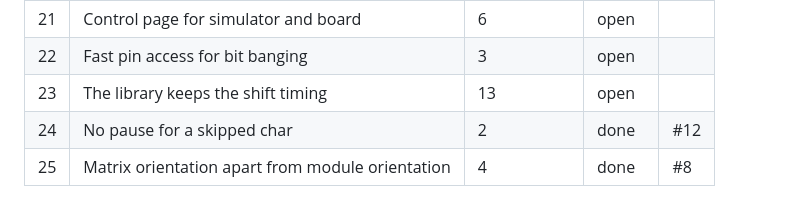
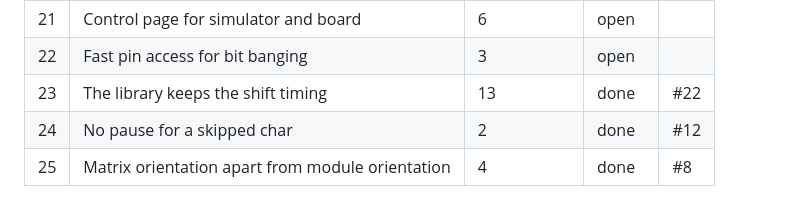
Before and after one commit to theAndreas/MaxMatrix, a Markdown page: OIL.md, the part around the change. Drawn GitHub-style.

Commit message:
OIL.md: item 23 is in #22

```diff
--- a/OIL.md
+++ b/OIL.md
@@ -32,7 +32,7 @@ Status: `open`, `in progress`, `done`, `dropped` (with the reason in the item).
 | 20 | More examples | 5 | open | |
 | 21 | Control page for simulator and board | 6 | open | |
 | 22 | Fast pin access for bit banging | 3 | open | |
-| 23 | The library keeps the shift timing | 13 | open | |
+| 23 | The library keeps the shift timing | 13 | done | #22 |
 | 24 | No pause for a skipped char | 2 | done | #12 |
 | 25 | Matrix orientation apart from module orientation | 4 | done | #8 |
 
```
